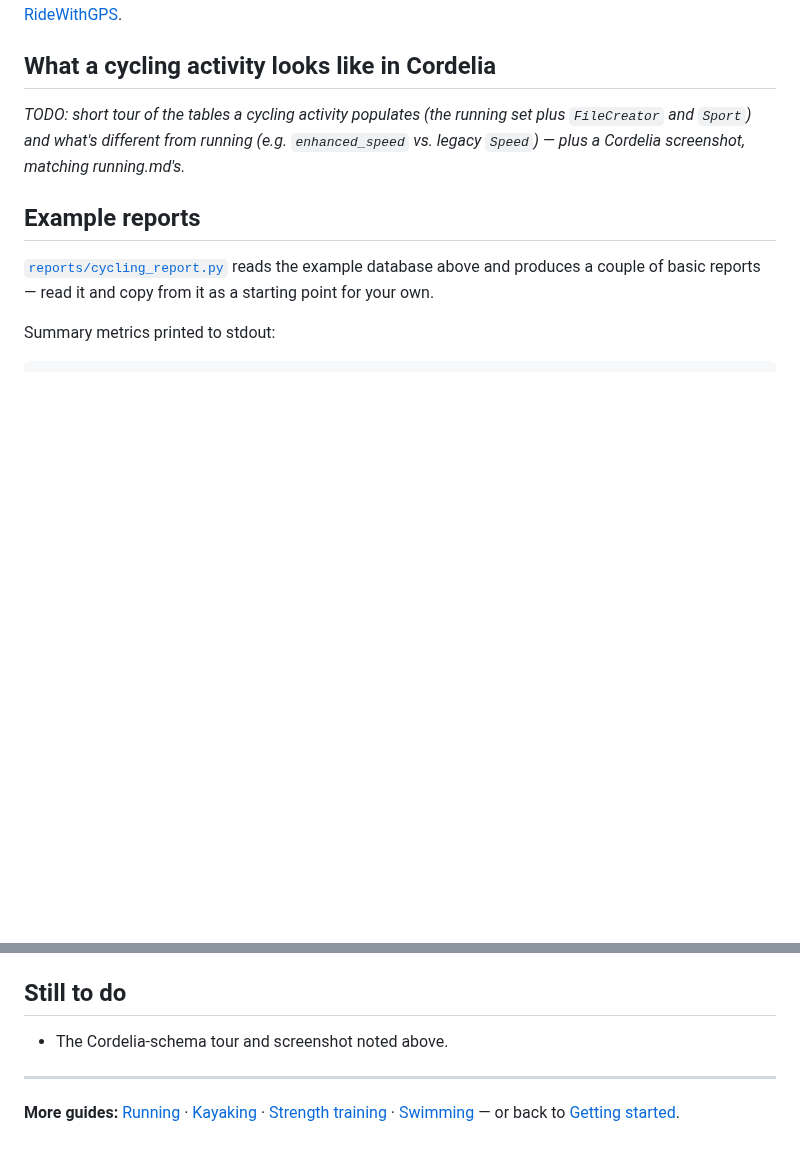
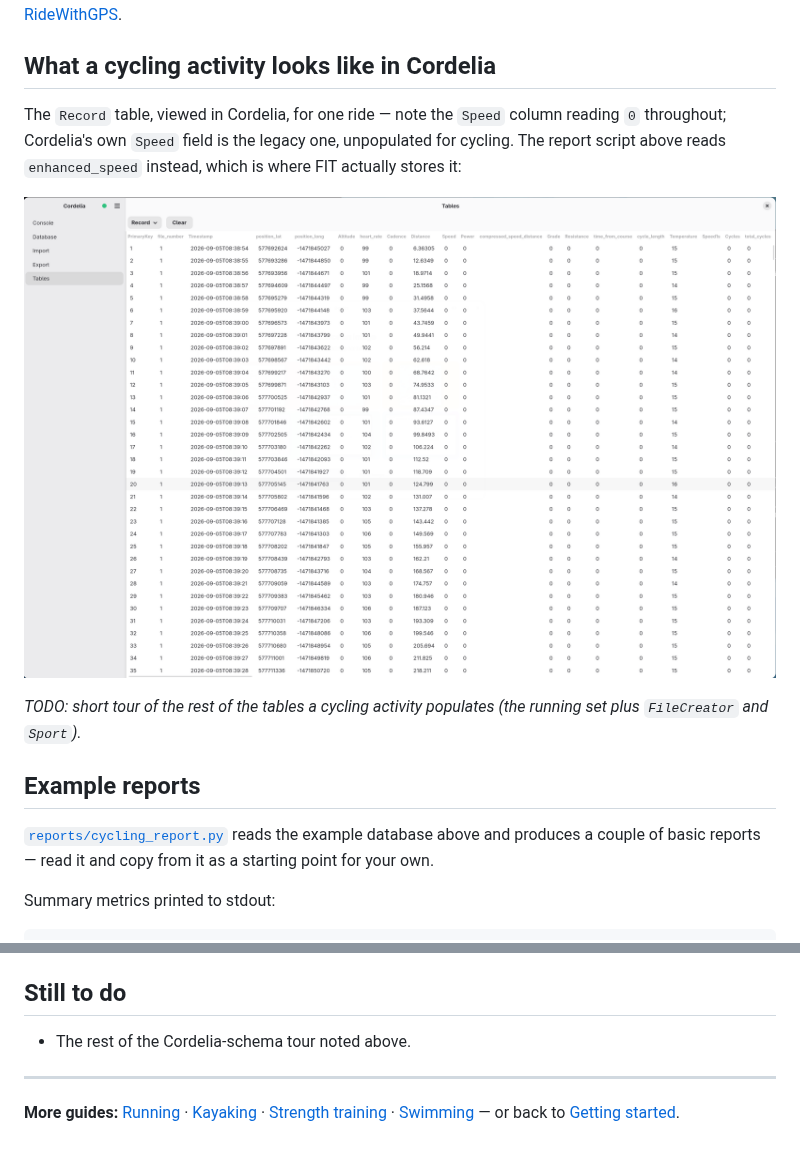
Before and after one commit to venholaconsultinginc/antonio, a Markdown page: docs/cycling.md, 2 parts joined by grey strips. Drawn GitHub-style; pictures changed too: docs/cordelia-screenshot-cycling-record-table.png (added); blank space fills up the shorter version.

Commit message:
Add Cordelia Record-table screenshot to docs/cycling.md
Matches running.md's treatment. Also confirms in the screenshot itself that
the legacy Speed column reads 0 throughout for a cycling activity, backing
up the enhanced_speed note already in the report script and this page.

Co-Authored-By: Claude Sonnet 5 <noreply@anthropic.com>

```diff
--- a/docs/cycling.md
+++ b/docs/cycling.md
@@ -25,9 +25,14 @@ Victoria 80&nbsp;km route, exported from
 
 ## What a cycling activity looks like in Cordelia
 
-*TODO: short tour of the tables a cycling activity populates (the running set plus `FileCreator`
-and `Sport`) and what's different from running (e.g. `enhanced_speed` vs. legacy `Speed`) — plus a
-Cordelia screenshot, matching running.md's.*
+The `Record` table, viewed in Cordelia, for one ride — note the `Speed` column reading `0`
+throughout; Cordelia's own `Speed` field is the legacy one, unpopulated for cycling. The report
+script above reads `enhanced_speed` instead, which is where FIT actually stores it:
+
+![Cordelia's Tables view, showing the Record table for a cycling activity](cordelia-screenshot-cycling-record-table.png)
+
+*TODO: short tour of the rest of the tables a cycling activity populates (the running set plus
+`FileCreator` and `Sport`).*
 
 ## Example reports
 
@@ -79,7 +84,7 @@ somewhere else.
 
 ## Still to do
 
-- The Cordelia-schema tour and screenshot noted above.
+- The rest of the Cordelia-schema tour noted above.
 
 ---
 
```
